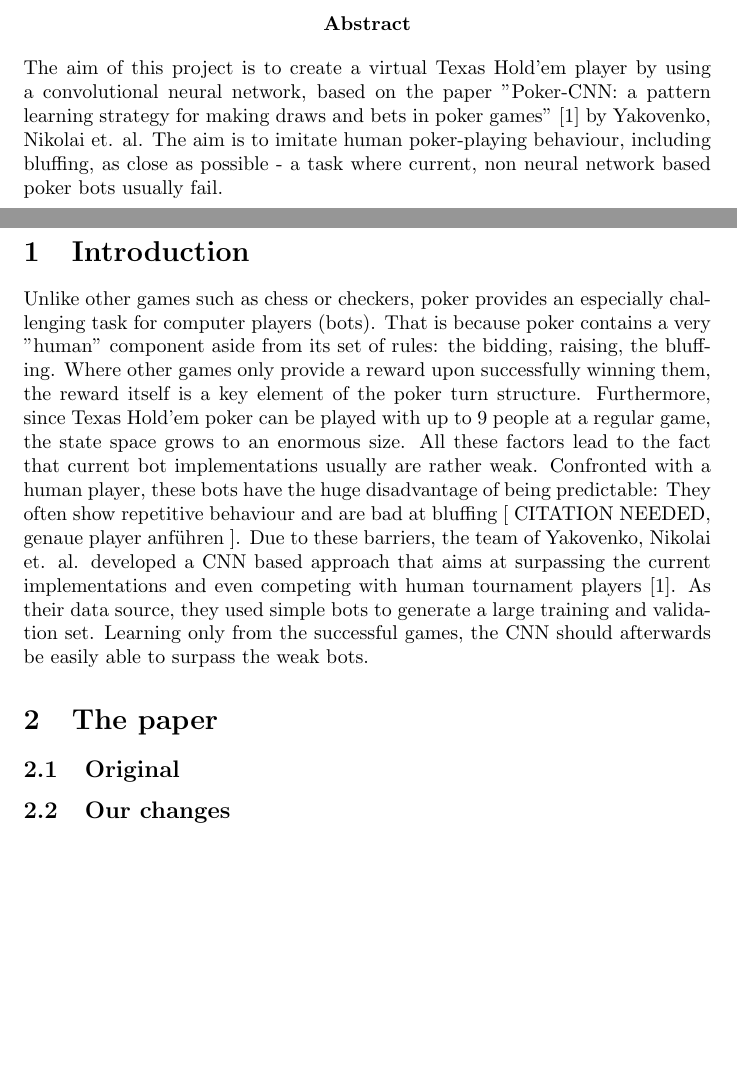
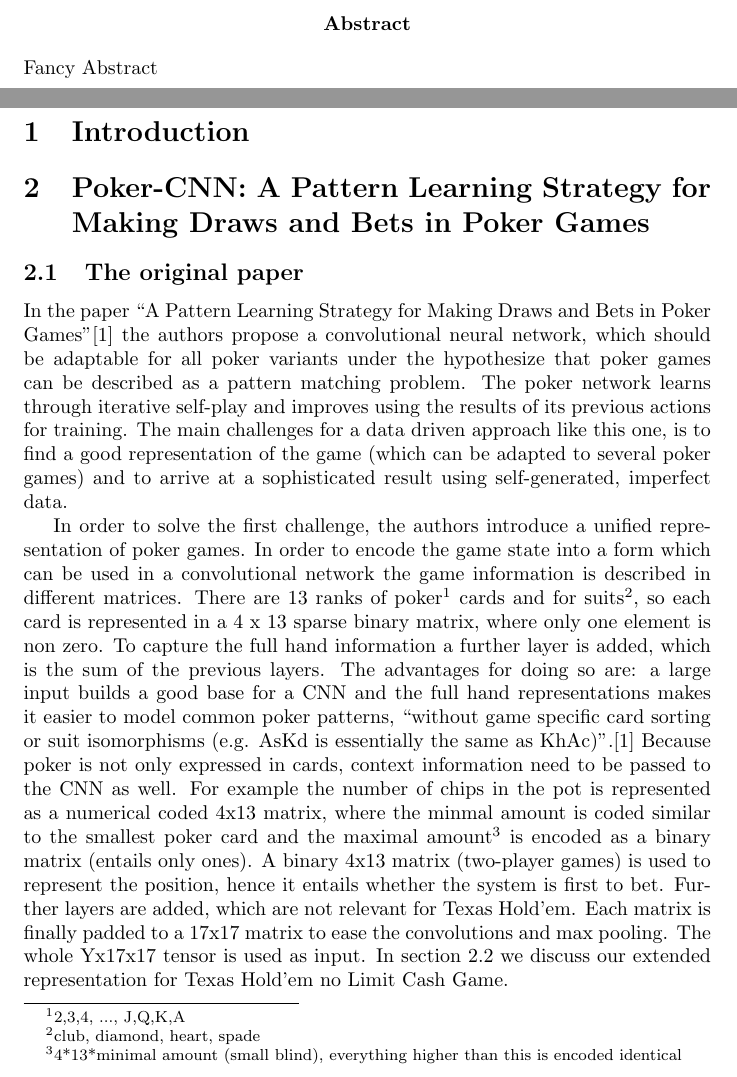
Before and after one commit to NilusvanEdel/NN_TF_RedSlenderLoridae, a LaTeX document (PokerCNN/Report/Report.tex): two parts of pages 2 and 3 of 4 before the commit and two parts of pages 2 and 3 of 5 after it, joined at a grey line, cut so that both start at the same text, the shorter picture padded with empty space. Compiled offline with pdfLaTeX.

Commit message:
added 2.1 (not complete)

```diff
--- a/PokerCNN/Report/Report.tex
+++ b/PokerCNN/Report/Report.tex
@@ -1,6 +1,5 @@
 \documentclass[]{report}
 \renewcommand{\thesection}{\arabic{section}}
-\usepackage{graphicx}
 
 
 % Title Page
@@ -12,14 +11,46 @@
 \maketitle
 
 \begin{abstract}
-The aim of this project is to create a virtual Texas Hold'em player by using a convolutional neural network, based on the paper "Poker-CNN: a pattern learning strategy for making draws and bets in poker games" \cite{1} by Yakovenko, Nikolai et. al.
-The aim is to imitate human poker-playing behaviour, including bluffing, as close as possible - a task where current, non neural network based poker bots usually fail.
+	Fancy Abstract
 \end{abstract}
 
 
 \section{Introduction}
-Unlike other games such as chess or checkers, poker provides an especially challenging task for computer players (bots). That is because poker contains a very "human" component aside from its set of rules: the bidding, raising, the bluffing. Where other games only provide a reward upon successfully winning them, the reward itself is a key element of the poker turn structure. Furthermore, since Texas Hold'em poker can be played with up to 9 people at a regular game, the state space grows to an enormous size. All these factors lead to the fact that current bot implementations usually are rather weak. Confronted with a human player, these bots have the huge disadvantage of being predictable: They often show repetitive behaviour and are bad at bluffing [ CITATION NEEDED, genaue player anführen ]. Due to these barriers, the team of Yakovenko, Nikolai et. al. developed a CNN based approach that aims at surpassing the current implementations and even competing with human tournament players \cite{1}. As their data source, they used simple bots to generate a large training and validation set. Learning only from the successful games, the CNN should afterwards be easily able to surpass the weak bots.
+\section{Poker-CNN: A Pattern Learning Strategy for Making Draws and Bets in Poker Games}
+\subsection{The original paper}
+In the paper ``A Pattern Learning Strategy for Making Draws and Bets
+in Poker Games''\cite{1} the authors propose a convolutional
+neural network, which should be adaptable for all poker variants under
+the hypothesize that poker games can be described as a pattern matching
+problem. The poker network learns through iterative self-play and
+improves using the results of its previous actions for training. The
+main challenges for a data driven approach like this one, is to find
+a good representation of the game (which can be adapted to several
+poker games) and to arrive at a sophisticated result using self-generated,
+imperfect data.
 
-\section{The paper}
-\subsection{Original}
-\subsection{Our changes}
+In order to solve the first challenge, the authors introduce a unified
+representation of poker games. In order to encode the game state into
+a form which can be used in a convolutional network the game information
+is described in different matrices. There are 13 ranks of poker\footnote{2,3,4, ..., J,Q,K,A}
+cards and for suits\footnote{club, diamond, heart, spade}, so each
+card is represented in a 4 x 13 sparse binary matrix, where only one
+element is non zero. To capture the full hand information a further
+layer is added, which is the sum of the previous layers. The advantages
+for doing so are: a large input builds a good base for a CNN and the
+full hand representations makes it easier to model common poker patterns,
+``without game specific card sorting or suit isomorphisms (e.g. AsKd
+is essentially the same as KhAc)''.\cite{1} Because
+poker is not only expressed in cards, context information need to
+be passed to the CNN as well. For example the number of chips in the
+pot is represented as a numerical coded 4x13 matrix, where the minmal
+amount is coded similar to the smallest poker card and the maximal
+amount\footnote{4{*}13{*}minimal amount (small blind), everything higher than this
+is encoded identical} is encoded as a binary matrix (entails only ones). A binary 4x13
+matrix (two-player games) is used to represent the position, hence
+it entails whether the system is first to bet. Further layers are
+added, which are not relevant for Texas Hold'em. Each matrix is finally
+padded to a 17x17 matrix to ease the convolutions and max pooling.
+The whole Yx17x17 tensor is used as input. In section \ref{adapted_p}
+we discuss our extended representation for Texas Hold'em no Limit
+Cash Game.
```
Also changed, not shown: PokerCNN/Report/Report.tex (11 more changed lines).
